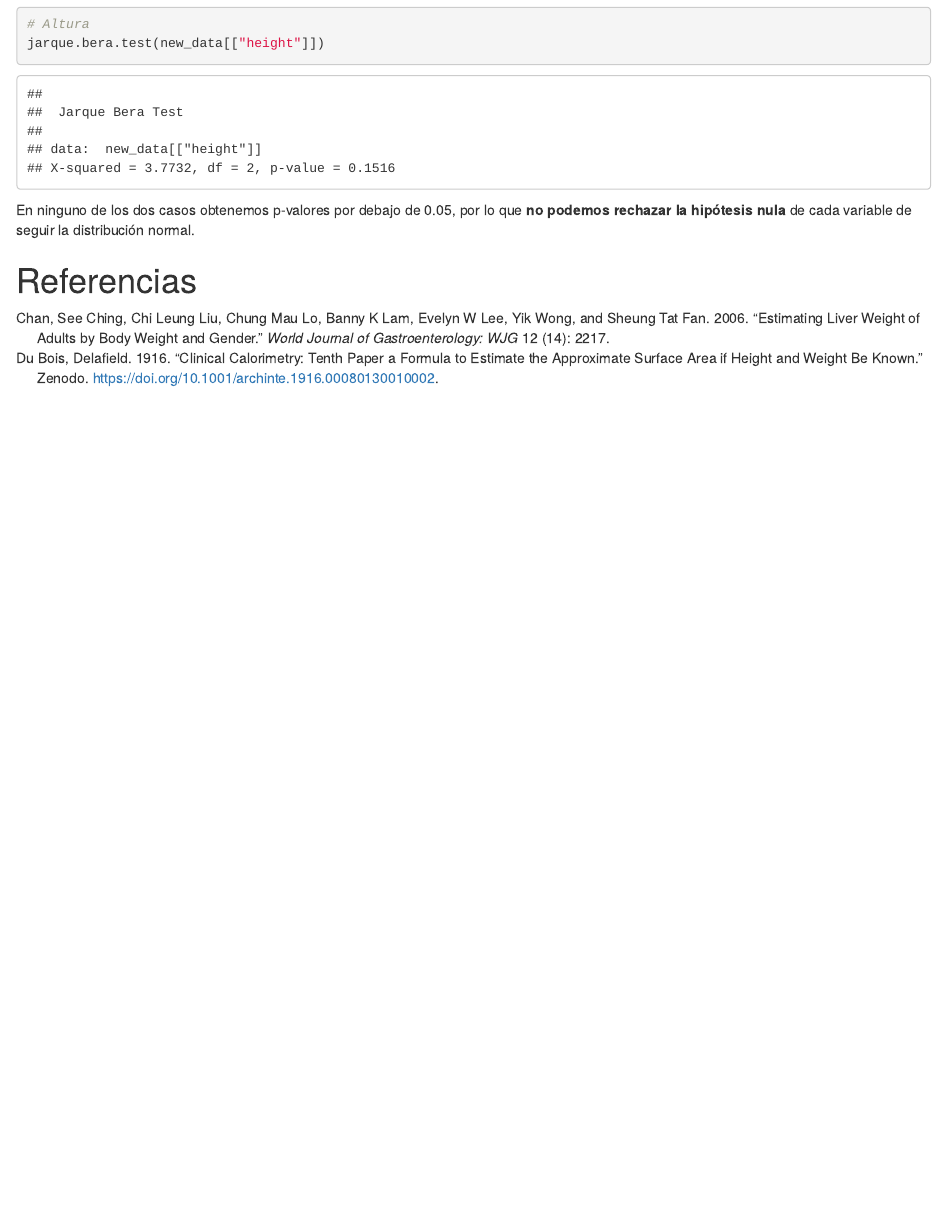
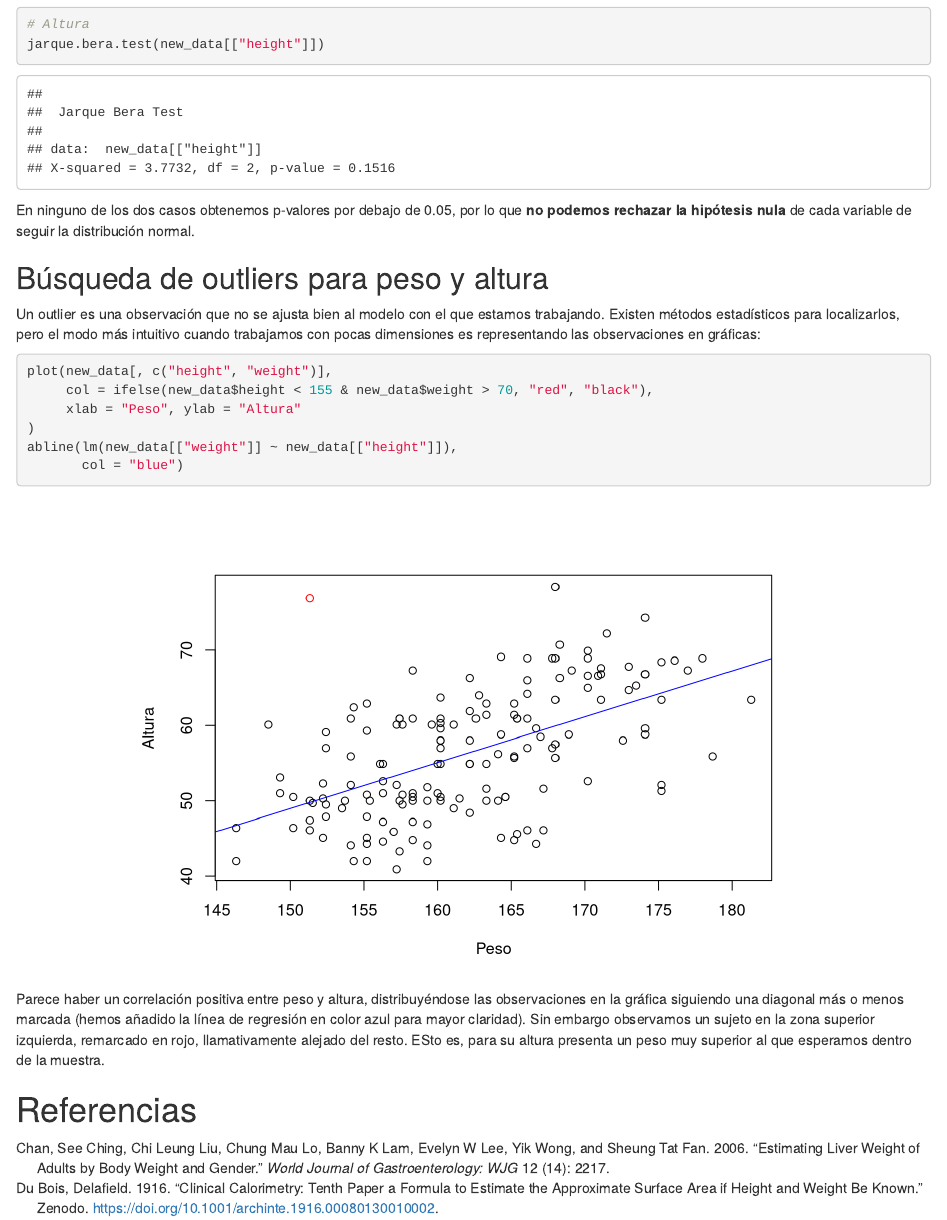
Before and after one commit to jorgevallejo/regresion_PEC1, an R Markdown document (Regresion_PEC1.Rmd): the page in a window 1100 px wide, from 2950 px down before the commit and from 2970 px down after it, so that both start at the same text. Rendered offline with R 4.5, knitr and Pandoc, with nearby package versions.

Commit message:
Exercise 1c, outliers

````diff
--- a/Regresion_PEC1.Rmd
+++ b/Regresion_PEC1.Rmd
@@ -168,6 +168,24 @@
 En ninguno de los dos casos obtenemos p-valores por debajo de 0.05, por lo que **no podemos rechazar la hipótesis nula** de cada variable de seguir la distribución normal.
 
 
+## Búsqueda de outliers para peso y altura
+
+Un outlier es una observación que no se ajusta bien al modelo con el que estamos trabajando. Existen métodos estadísticos para localizarlos, pero el modo más intuitivo cuando trabajamos con pocas dimensiones es representando las observaciones en gráficas:
+
+```{r}
+plot(new_data[, c("height", "weight")],
+     col = ifelse(new_data$height < 155 & new_data$weight > 70, "red", "black"),
+     xlab = "Peso", ylab = "Altura"
+)
+abline(lm(new_data[["weight"]] ~ new_data[["height"]]),
+       col = "blue")
+```
+
+Parece haber un correlación positiva entre peso y altura, distribuyéndose las observaciones en la gráfica siguiendo una diagonal más o menos marcada (hemos añadido la línea de regresión en color azul para mayor claridad). Sin embargo observamos un sujeto en la zona superior izquierda, remarcado en rojo, llamativamente alejado del resto. ESto es, para su altura presenta un peso muy superior al que esperamos dentro de la muestra.
+
+
+
+
 
 
 
````
Also changed, not shown: results/Regresion_PEC1.html.
